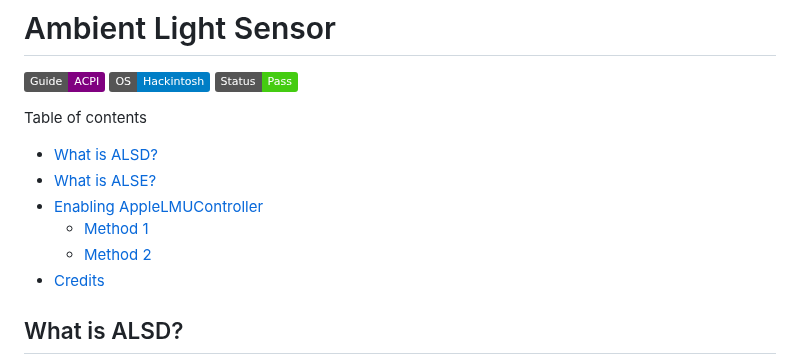
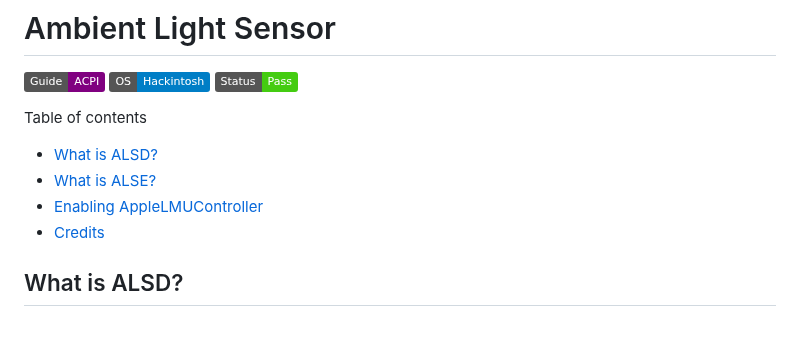
Before and after one commit to iamyounix/msimagb460_tomahawk, a Markdown page: guide and samples/ambient light sensor/ambient light sensor.md, the part around one of its changes. GitHub-like rendering; badges without logos; blank space fills up the shorter version.

Commit message:
Update Method 1 and 2

```diff
--- a/guide and samples/ambient light sensor/ambient light sensor.md
+++ b/guide and samples/ambient light sensor/ambient light sensor.md
@@ -9,8 +9,6 @@ Table of contents
 - [What is ALSD?](#what-is-alsd)
 - [What is ALSE?](#what-is-alse)
 - [Enabling AppleLMUController](#enabling-applelmucontroller)
-  - [Method 1](#method1)
-  - [Method 2](#method2)
 - [Credits](#credits)
 
 ## What is ALSD?
```
Also changed, not shown: other parts of guide and samples/ambient light sensor/ambient light sensor.md (+1 -0 lines).
